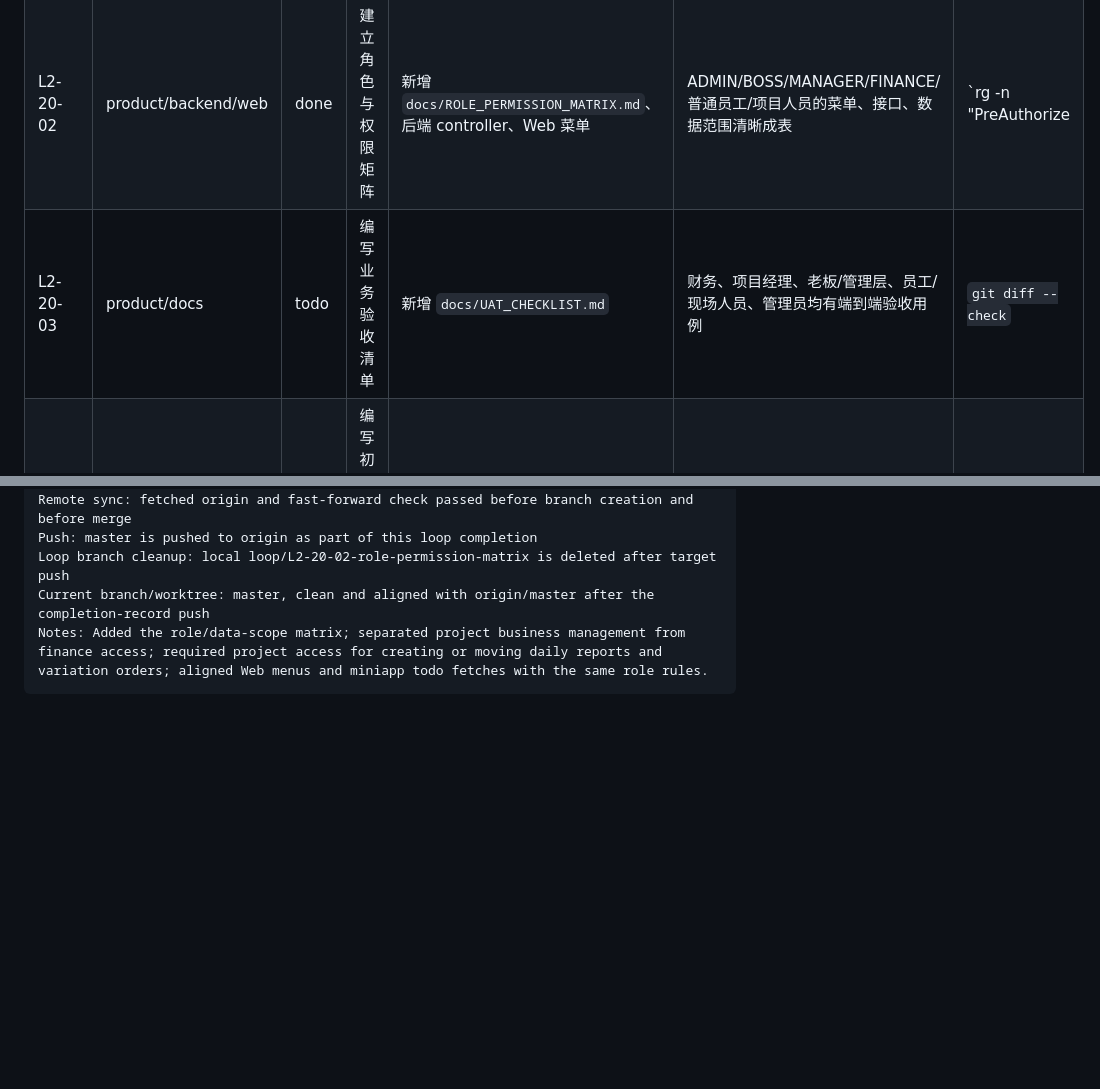
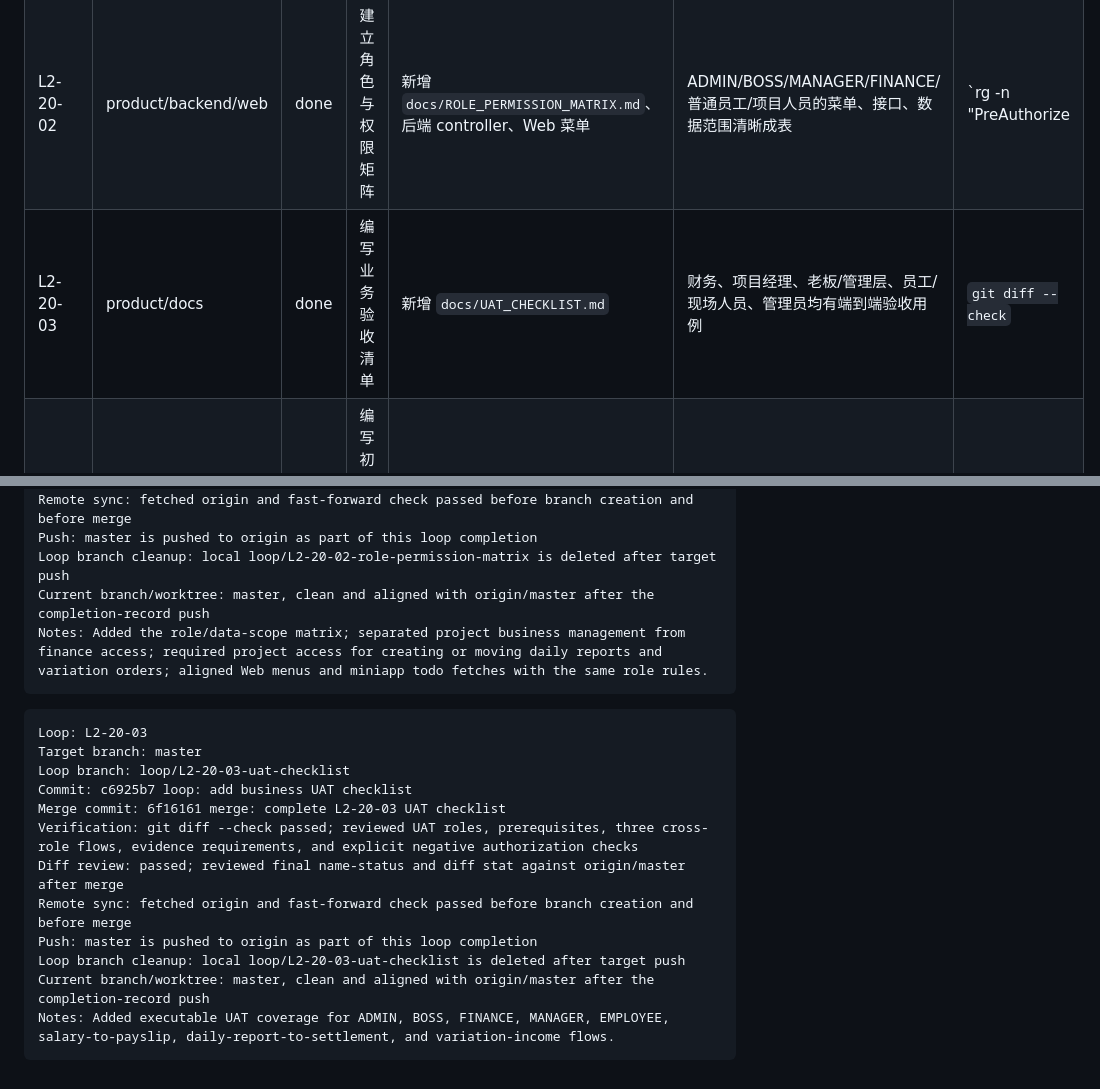
Before and after one commit to yogasamadhi/laborflow, a Markdown page: docs/LOOPMAP2.md, 2 parts joined by grey strips. Rendered like a GitHub page; blank space fills up the shorter version.

Commit message:
docs: record L2-20-03 completion

````diff
--- a/docs/LOOPMAP2.md
+++ b/docs/LOOPMAP2.md
@@ -148,7 +148,7 @@
 | --- | --- | --- | --- | --- | --- | --- |
 | L2-20-01 | product/docs | done | 冻结正式上线功能范围 | `docs/PROJECT_BRIEF.md`、`docs/ROADMAP.md`、新增上线范围文档 | 列出本次上线功能、延期功能、明确不做事项；与 Web/后端/小程序真实能力一致 | `git diff --check` |
 | L2-20-02 | product/backend/web | done | 建立角色与权限矩阵 | 新增 `docs/ROLE_PERMISSION_MATRIX.md`、后端 controller、Web 菜单 | ADMIN/BOSS/MANAGER/FINANCE/普通员工/项目人员的菜单、接口、数据范围清晰成表 | `rg -n "PreAuthorize|roles" server/src/main/java web/src`; `git diff --check` |
-| L2-20-03 | product/docs | todo | 编写业务验收清单 | 新增 `docs/UAT_CHECKLIST.md` | 财务、项目经理、老板/管理层、员工/现场人员、管理员均有端到端验收用例 | `git diff --check` |
+| L2-20-03 | product/docs | done | 编写业务验收清单 | 新增 `docs/UAT_CHECKLIST.md` | 财务、项目经理、老板/管理层、员工/现场人员、管理员均有端到端验收用例 | `git diff --check` |
 | L2-20-04 | product/docs | todo | 编写初始化验收清单 | `README.md`、新增 `docs/INITIALIZATION_CHECKLIST.md` | 管理员创建、角色初始化、工资项、工序库、测试账号、微信绑定准备步骤清晰 | `git diff --check` |
 
 ### P21：核心业务端到端回归
@@ -353,3 +353,18 @@ Loop branch cleanup: local loop/L2-20-02-role-permission-matrix is deleted after
 Current branch/worktree: master, clean and aligned with origin/master after the completion-record push
 Notes: Added the role/data-scope matrix; separated project business management from finance access; required project access for creating or moving daily reports and variation orders; aligned Web menus and miniapp todo fetches with the same role rules.
 ```
+
+```text
+Loop: L2-20-03
+Target branch: master
+Loop branch: loop/L2-20-03-uat-checklist
+Commit: c6925b7 loop: add business UAT checklist
+Merge commit: 6f16161 merge: complete L2-20-03 UAT checklist
+Verification: git diff --check passed; reviewed UAT roles, prerequisites, three cross-role flows, evidence requirements, and explicit negative authorization checks
+Diff review: passed; reviewed final name-status and diff stat against origin/master after merge
+Remote sync: fetched origin and fast-forward check passed before branch creation and before merge
+Push: master is pushed to origin as part of this loop completion
+Loop branch cleanup: local loop/L2-20-03-uat-checklist is deleted after target push
+Current branch/worktree: master, clean and aligned with origin/master after the completion-record push
+Notes: Added executable UAT coverage for ADMIN, BOSS, FINANCE, MANAGER, EMPLOYEE, salary-to-payslip, daily-report-to-settlement, and variation-income flows.
+```
````
